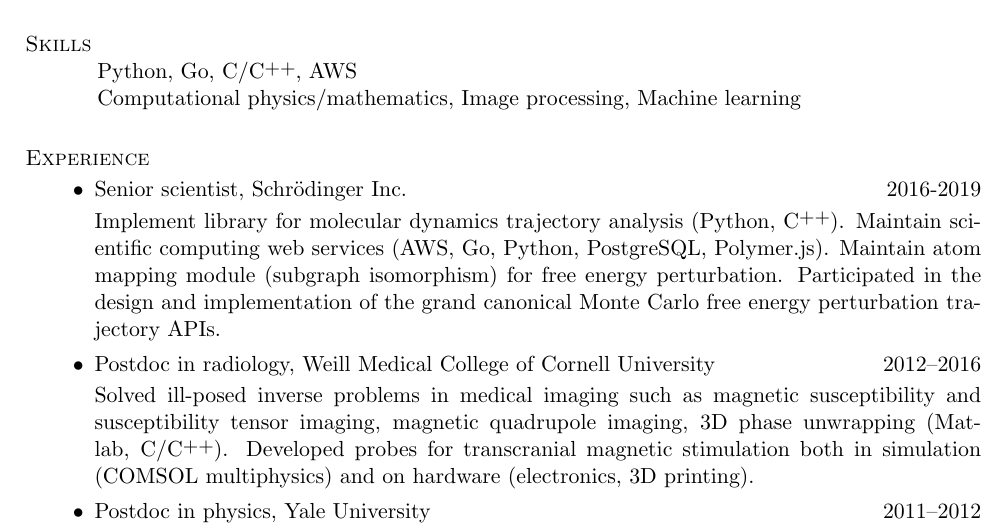
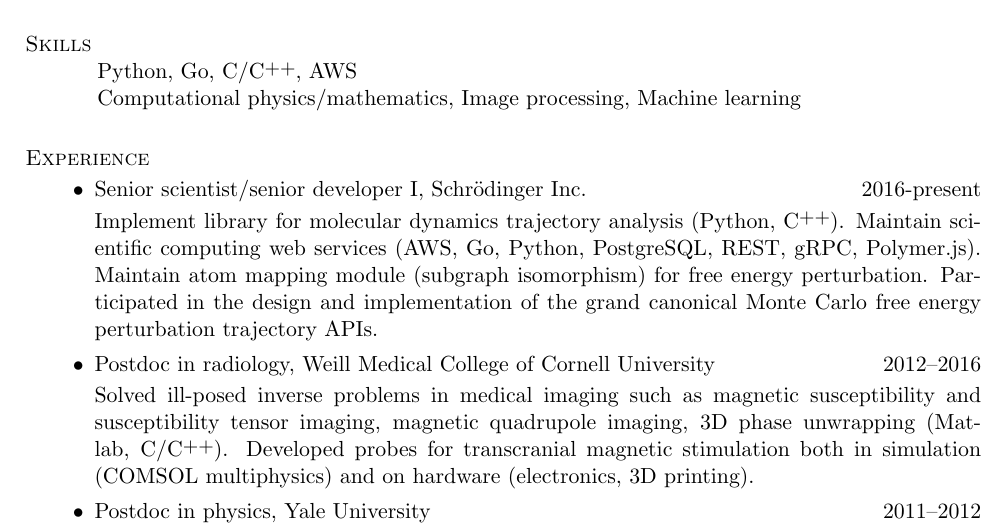
Before and after one commit to nosarthur/CV_resume, a LaTeX CV (base.tex): part of page 1 of 5, cut so that both start at the same text. Compiled offline with pdfLaTeX.

Commit message:
title change

```diff
--- a/base.tex
+++ b/base.tex
@@ -67,10 +67,10 @@ Computational physics/mathematics, Image processing, Machine learning
 \section{\sc Experience}
 
 \begin{itemize}[leftmargin=-0.02in]
-\item Senior scientist, Schr\"odinger Inc. \hfill 2016-2019
+\item Senior scientist/senior developer I, Schr\"odinger Inc. \hfill 2016-present
 
 Implement library for molecular dynamics trajectory analysis (Python, \Cplusplus).
-Maintain scientific computing web services (AWS, Go, Python, PostgreSQL, Polymer.js).
+Maintain scientific computing web services (AWS, Go, Python, PostgreSQL, REST, gRPC, Polymer.js).
 Maintain atom mapping module (subgraph isomorphism) for free energy perturbation.
 Participated in the design and implementation of the grand canonical Monte Carlo
 free energy perturbation trajectory APIs.
```
Also changed, not shown: DongZHOU_CV.pdf, DongZHOU_resume.pdf.
